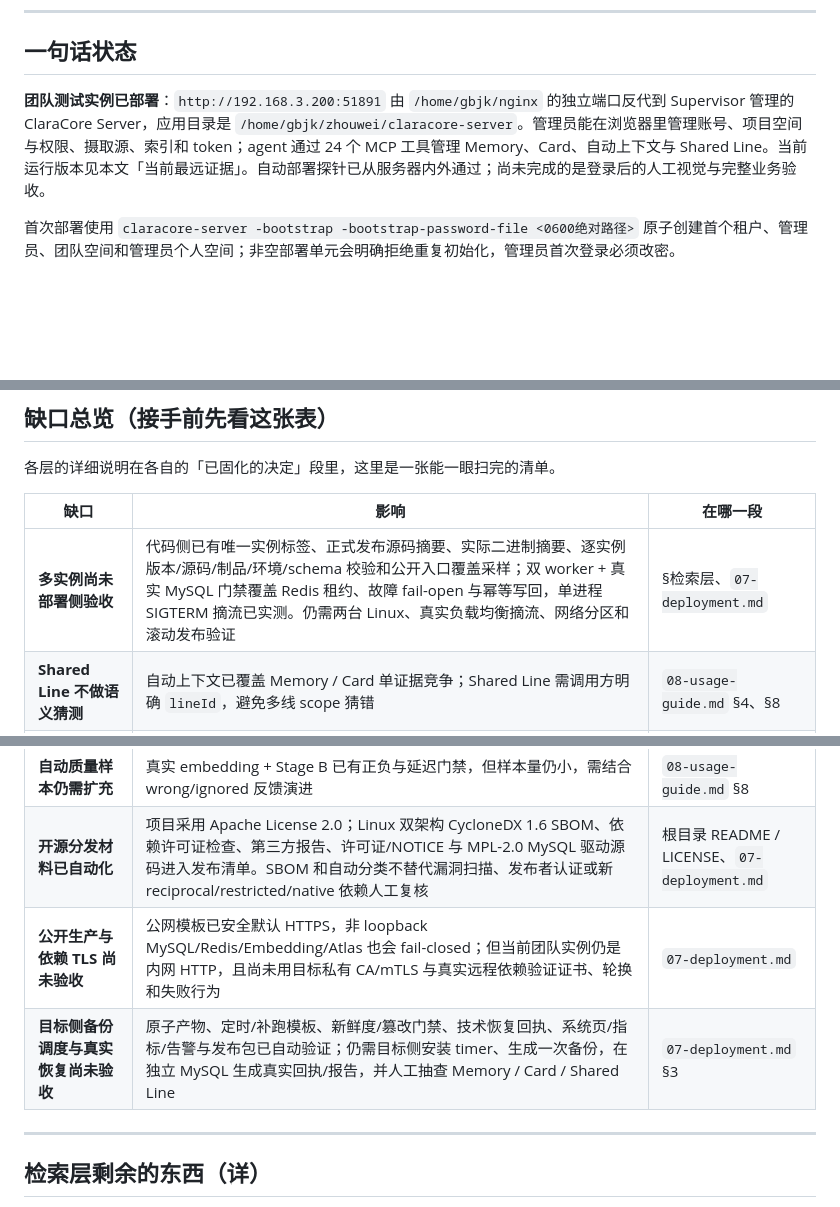
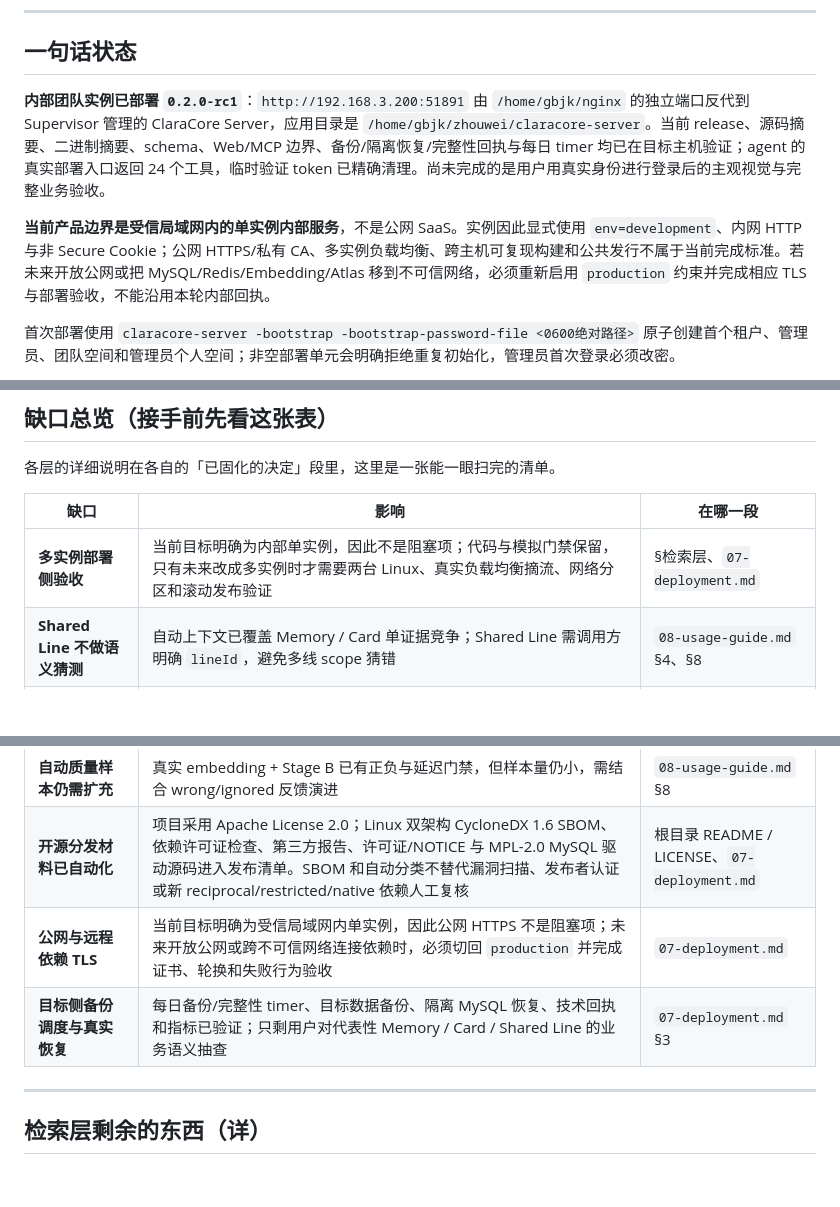
Before and after one commit to xiaomao361/claracore-server, a Markdown page: HANDOFF.md, 3 parts joined by grey strips. Rendered like a GitHub page; blank space fills up the shorter version.

Commit message:
docs: record internal rc1 deployment

```diff
--- a/HANDOFF.md
+++ b/HANDOFF.md
@@ -7,7 +7,9 @@
 
 ## 一句话状态
 
-**团队测试实例已部署**：`http://192.168.3.200:51891` 由 `/home/gbjk/nginx` 的独立端口反代到 Supervisor 管理的 ClaraCore Server，应用目录是 `/home/gbjk/zhouwei/claracore-server`。管理员能在浏览器里管理账号、项目空间与权限、摄取源、索引和 token；agent 通过 24 个 MCP 工具管理 Memory、Card、自动上下文与 Shared Line。当前运行版本见本文「当前最远证据」。自动部署探针已从服务器内外通过；尚未完成的是登录后的人工视觉与完整业务验收。
+**内部团队实例已部署 `0.2.0-rc1`**：`http://192.168.3.200:51891` 由 `/home/gbjk/nginx` 的独立端口反代到 Supervisor 管理的 ClaraCore Server，应用目录是 `/home/gbjk/zhouwei/claracore-server`。当前 release、源码摘要、二进制摘要、schema、Web/MCP 边界、备份/隔离恢复/完整性回执与每日 timer 均已在目标主机验证；agent 的真实部署入口返回 24 个工具，临时验证 token 已精确清理。尚未完成的是用户用真实身份进行登录后的主观视觉与完整业务验收。
+
+**当前产品边界是受信局域网内的单实例内部服务**，不是公网 SaaS。实例因此显式使用 `env=development`、内网 HTTP 与非 Secure Cookie；公网 HTTPS/私有 CA、多实例负载均衡、跨主机可复现构建和公共发行不属于当前完成标准。若未来开放公网或把 MySQL/Redis/Embedding/Atlas 移到不可信网络，必须重新启用 `production` 约束并完成相应 TLS 与部署验收，不能沿用本轮内部回执。
 
 首次部署使用 `claracore-server -bootstrap -bootstrap-password-file <0600绝对路径>` 原子创建首个租户、管理员、团队空间和管理员个人空间；非空部署单元会明确拒绝重复初始化，管理员首次登录必须改密。
 
@@ -751,14 +755,14 @@ requireAdmin        ↑ 且角色是 admin
 
 | 缺口 | 影响 | 在哪一段 |
 |---|---|---|
-| **多实例尚未部署侧验收** | 代码侧已有唯一实例标签、正式发布源码摘要、实际二进制摘要、逐实例版本/源码/制品/环境/schema 校验和公开入口覆盖采样；双 worker + 真实 MySQL 门禁覆盖 Redis 租约、故障 fail-open 与幂等写回，单进程 SIGTERM 摘流已实测。仍需两台 Linux、真实负载均衡摘流、网络分区和滚动发布验证 | §检索层、`07-deployment.md` |
+| **多实例部署侧验收** | 当前目标明确为内部单实例，因此不是阻塞项；代码与模拟门禁保留，只有未来改成多实例时才需要两台 Linux、真实负载均衡摘流、网络分区和滚动发布验证 | §检索层、`07-deployment.md` |
 | **Shared Line 不做语义猜测** | 自动上下文已覆盖 Memory / Card 单证据竞争；Shared Line 需调用方明确 `lineId`，避免多线 scope 猜错 | `08-usage-guide.md` §4、§8 |
 | **外部源连接（odoc 等）** | 第二版。`01` §8.1.3 定的是「活系统连接、死文档纳入」 | `01` §8 |
 | **反馈覆盖可验证，质量仍是主动样本** | `context_quality_status` 已有 30 天选择分母与去重关联覆盖，但 outcome 由调用方主动提交，仍不能解释成独立准确率 | `08-usage-guide.md` §8 |
 | **自动质量样本仍需扩充** | 真实 embedding + Stage B 已有正负与延迟门禁，但样本量仍小，需结合 wrong/ignored 反馈演进 | `08-usage-guide.md` §8 |
 | **开源分发材料已自动化** | 项目采用 Apache License 2.0；Linux 双架构 CycloneDX 1.6 SBOM、依赖许可证检查、第三方报告、许可证/NOTICE 与 MPL-2.0 MySQL 驱动源码进入发布清单。SBOM 和自动分类不替代漏洞扫描、发布者认证或新 reciprocal/restricted/native 依赖人工复核 | 根目录 README / LICENSE、`07-deployment.md` |
-| **公开生产与依赖 TLS 尚未验收** | 公网模板已安全默认 HTTPS，非 loopback MySQL/Redis/Embedding/Atlas 也会 fail-closed；但当前团队实例仍是内网 HTTP，且尚未用目标私有 CA/mTLS 与真实远程依赖验证证书、轮换和失败行为 | `07-deployment.md` |
-| **目标侧备份调度与真实恢复尚未验收** | 原子产物、定时/补跑模板、新鲜度/篡改门禁、技术恢复回执、系统页/指标/告警与发布包已自动验证；仍需目标侧安装 timer、生成一次备份，在独立 MySQL 生成真实回执/报告，并人工抽查 Memory / Card / Shared Line | `07-deployment.md` §3 |
+| **公网与远程依赖 TLS** | 当前目标明确为受信局域网内单实例，因此公网 HTTPS 不是阻塞项；未来开放公网或跨不可信网络连接依赖时，必须切回 `production` 并完成证书、轮换和失败行为验收 | `07-deployment.md` |
+| **目标侧备份调度与真实恢复** | 每日备份/完整性 timer、目标数据备份、隔离 MySQL 恢复、技术回执和指标已验证；只剩用户对代表性 Memory / Card / Shared Line 的业务语义抽查 | `07-deployment.md` §3 |
 
 ---
 
```
Also changed, not shown: other parts of HANDOFF.md (+3 -1 lines).
